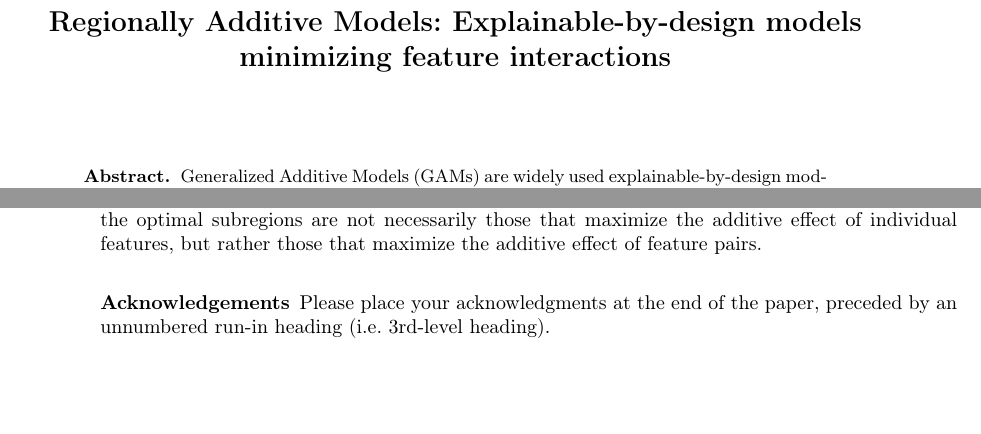
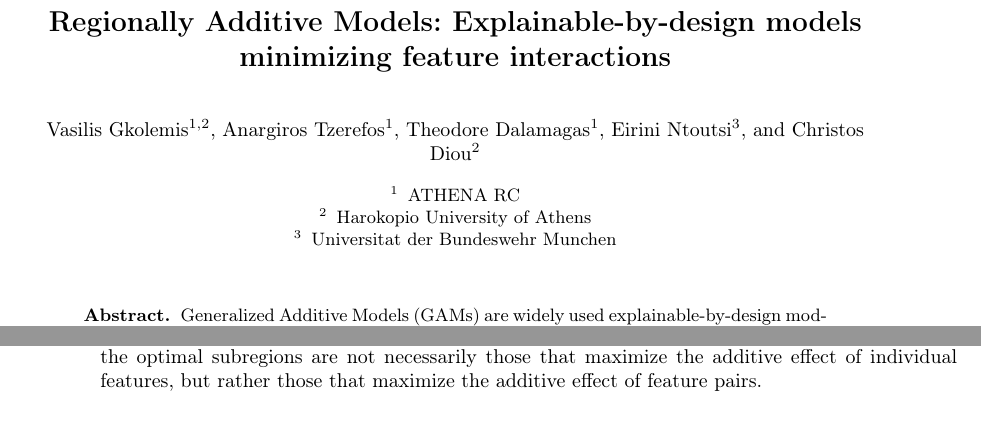
Before and after one commit to givasile/RAM, a LaTeX paper (paper/main_paper.tex): two parts of pages 1 and 12 of 13, joined at a grey line, cut so that both start at the same text, the shorter picture padded with empty space. Compiled offline with pdfLaTeX.

Commit message:
updated paper to add names

```diff
--- a/paper/main_paper.tex
+++ b/paper/main_paper.tex
@@ -16,9 +16,10 @@
 %
 % If you use the hyperref package, please uncomment the following two lines
 % to display URLs in blue roman font according to Springer's eBook style:
-%\usepackage{color}
-%\renewcommand\UrlFont{\color{blue}\rmfamily}
-%
+\usepackage{hyperref}
+\usepackage{color}
+\renewcommand\UrlFont{\color{blue}\rmfamily}
+
 \usepackage{amsfonts}
 \usepackage{amsmath}
 \usepackage{bm}
@@ -27,7 +28,7 @@
 \usepackage{subcaption}
 \usepackage{array}
 \usepackage{multirow}
-\usepackage{hyperref}
+
 
 % for algorithms
 \usepackage[linesnumbered,ruled]{algorithm2e}
@@ -52,28 +53,29 @@
 \begin{document}
 %
 \title{Regionally Additive Models: Explainable-by-design models minimizing feature interactions}
-%
-%\titlerunning{Abbreviated paper title}
-% If the paper title is too long for the running head, you can set
-% an abbreviated paper title here
-%
+
+\titlerunning{Regionally Additive Models}
+
 \author{
-%    First Author\inst{1}\orcidID{0000-1111-2222-3333} \and
-%Second Author\inst{2,3}\orcidID{1111-2222-3333-4444} \and
-%Third Author\inst{3}\orcidID{2222--3333-4444-5555}
+  Vasilis Gkolemis\inst{1, 2} % \orcidID{0000-0002-2636-0245}
+  \and
+  Anargiros Tzerefos\inst{1} % \orcidID{1111-2222-3333-4444}
+  \and
+  Theodore Dalamagas\inst{1} % \orcidID{2222--3333-4444-5555}
+  \and
+  Eirini Ntoutsi\inst{3} % \orcidID{2222--3333-4444-5555}
+  \and
+  Christos Diou\inst{2} % \orcidID{2222--3333-4444-5555}
 }
 %
-\authorrunning{F. Author et al.}
+\authorrunning{V. Gkolemis et al.}
 % First names are abbreviated in the running head.
 % If there are more than two authors, 'et al.' is used.
 %
 \institute{
-%    Princeton University, Princeton NJ 08544, USA \and
-%Springer Heidelberg, Tiergartenstr. 17, 69121 Heidelberg, Germany
-%\email{lncs@springer.com}\\
-%\url{http://www.springer.com/gp/computer-science/lncs} \and
-%ABC Institute, Rupert-Karls-University Heidelberg, Heidelberg, Germany\\
-%\email{\{abc,lncs\}@uni-heidelberg.de}
+   ATHENA RC \and
+   Harokopio University of Athens \and
+   Universitat der Bundeswehr Munchen
 }
 %
 \maketitle              % typeset the header of the contribution
@@ -749,9 +751,9 @@ While our experimenation demonstrated that even with the current subregion detec
 it may be the case, that for second-order models the optimal subregions are not necessarily those that maximize the additive effect of individual features,
 but rather those that maximize the additive effect of feature pairs.
 
-\subsubsection{Acknowledgements} Please place your acknowledgments at
-the end of the paper, preceded by an unnumbered run-in heading (i.e.
-3rd-level heading).
+% \subsubsection{Acknowledgements} Please place your acknowledgments at
+% the end of the paper, preceded by an unnumbered run-in heading (i.e.
+% 3rd-level heading).
 
 \bibliography{report}
 
```
Also changed, not shown: paper/main_paper.pdf, 2 other files.
